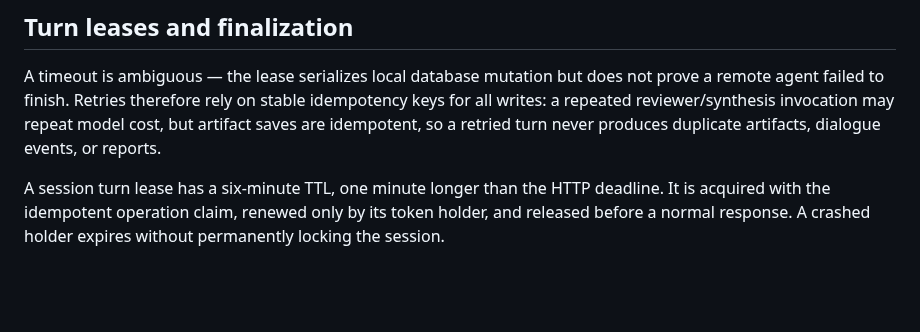
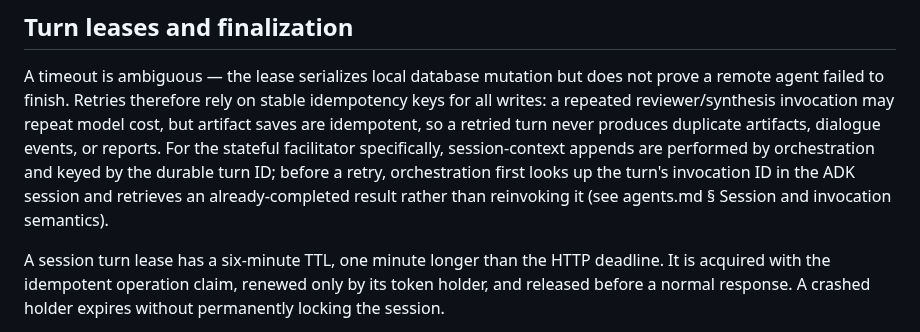
Before and after one commit to MMZ993/story-review, a Markdown page: docs/design/observability.md, the part around the change. Drawn GitHub-style; blank space fills up the shorter version.

```diff
--- a/docs/design/observability.md
+++ b/docs/design/observability.md
@@ -67,7 +67,11 @@ A timeout is ambiguous — the lease serializes local database mutation but does
 prove a remote agent failed to finish. Retries therefore rely on stable idempotency
 keys for all writes: a repeated reviewer/synthesis invocation may repeat model cost,
 but artifact saves are idempotent, so a retried turn never produces duplicate
-artifacts, dialogue events, or reports.
+artifacts, dialogue events, or reports. For the stateful facilitator specifically,
+session-context appends are performed by orchestration and keyed by the durable turn
+ID; before a retry, orchestration first looks up the turn's invocation ID in the ADK
+session and retrieves an already-completed result rather than reinvoking it (see
+agents.md § Session and invocation semantics).
 
 A session turn lease has a six-minute TTL, one minute longer than the HTTP deadline. It
 is acquired with the idempotent operation claim, renewed only by its token holder,
```
Also changed, not shown: docs/design/agents.md (+7 -1 lines).
